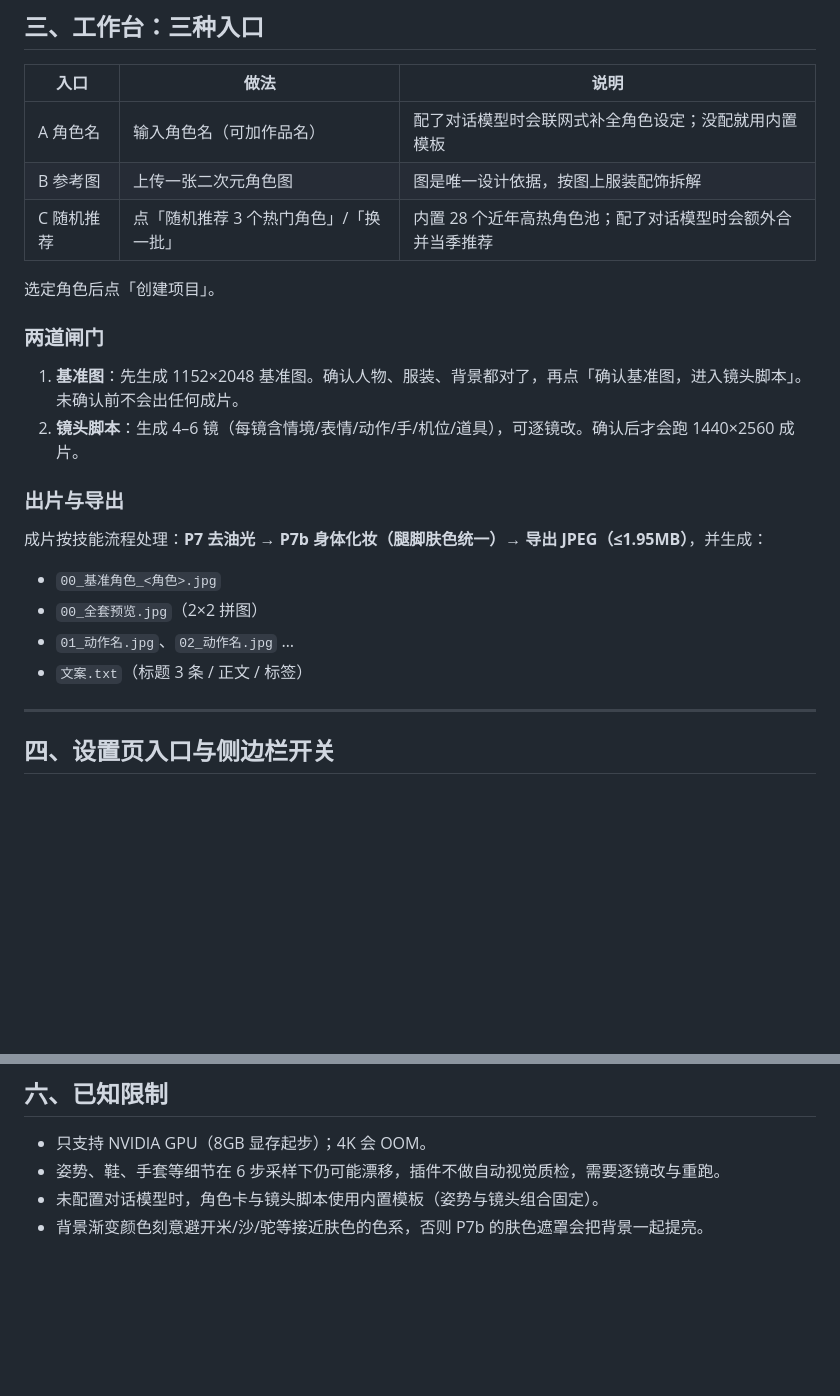
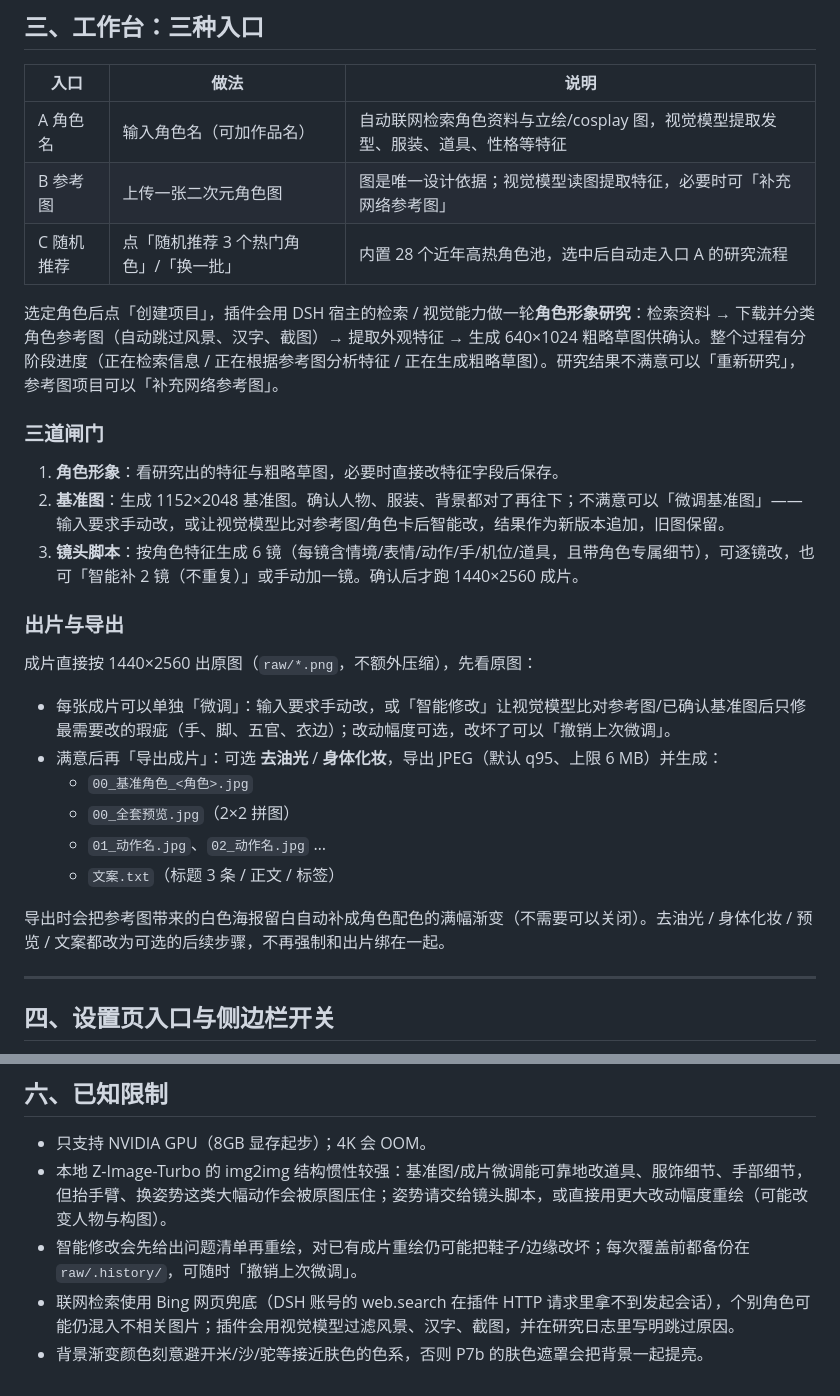
Before and after one commit to Wang-Shuanglin/dsh-cosplay-studio, a Markdown page: README.md, 2 parts joined by grey strips. Drawn GitHub-style; blank space fills up the shorter version.

```diff
--- a/README.md
+++ b/README.md
@@ -90,25 +101,30 @@ curl -L -o dsh-cosplay-studio.tgz \
 
 | 入口 | 做法 | 说明 |
 | --- | --- | --- |
-| A 角色名 | 输入角色名（可加作品名） | 配了对话模型时会联网式补全角色设定；没配就用内置模板 |
-| B 参考图 | 上传一张二次元角色图 | 图是唯一设计依据，按图上服装配饰拆解 |
-| C 随机推荐 | 点「随机推荐 3 个热门角色」/「换一批」 | 内置 28 个近年高热角色池；配了对话模型时会额外合并当季推荐 |
+| A 角色名 | 输入角色名（可加作品名） | 自动联网检索角色资料与立绘/cosplay 图，视觉模型提取发型、服装、道具、性格等特征 |
+| B 参考图 | 上传一张二次元角色图 | 图是唯一设计依据；视觉模型读图提取特征，必要时可「补充网络参考图」 |
+| C 随机推荐 | 点「随机推荐 3 个热门角色」/「换一批」 | 内置 28 个近年高热角色池，选中后自动走入口 A 的研究流程 |
 
-选定角色后点「创建项目」。
+选定角色后点「创建项目」，插件会用 DSH 宿主的检索 / 视觉能力做一轮**角色形象研究**：检索资料 → 下载并分类角色参考图（自动跳过风景、汉字、截图）→ 提取外观特征 → 生成 640×1024 粗略草图供确认。整个过程有分阶段进度（正在检索信息 / 正在根据参考图分析特征 / 正在生成粗略草图）。研究结果不满意可以「重新研究」，参考图项目可以「补充网络参考图」。
 
-### 两道闸门
+### 三道闸门
 
-1. **基准图**：先生成 1152×2048 基准图。确认人物、服装、背景都对了，再点「确认基准图，进入镜头脚本」。未确认前不会出任何成片。
-2. **镜头脚本**：生成 4–6 镜（每镜含情境/表情/动作/手/机位/道具），可逐镜改。确认后才会跑 1440×2560 成片。
+1. **角色形象**：看研究出的特征与粗略草图，必要时直接改特征字段后保存。
+2. **基准图**：生成 1152×2048 基准图。确认人物、服装、背景都对了再往下；不满意可以「微调基准图」——输入要求手动改，或让视觉模型比对参考图/角色卡后智能改，结果作为新版本追加，旧图保留。
+3. **镜头脚本**：按角色特征生成 6 镜（每镜含情境/表情/动作/手/机位/道具，且带角色专属细节），可逐镜改，也可「智能补 2 镜（不重复）」或手动加一镜。确认后才跑 1440×2560 成片。
 
 ### 出片与导出
 
-成片按技能流程处理：**P7 去油光 → P7b 身体化妆（腿脚肤色统一）→ 导出 JPEG（≤1.95MB）**，并生成：
+成片直接按 1440×2560 出原图（`raw/*.png`，不额外压缩），先看原图：
 
-- `00_基准角色_<角色>.jpg`
-- `00_全套预览.jpg`（2×2 拼图）
-- `01_动作名.jpg`、`02_动作名.jpg` …
-- `文案.txt`（标题 3 条 / 正文 / 标签）
+- 每张成片可以单独「微调」：输入要求手动改，或「智能修改」让视觉模型比对参考图/已确认基准图后只修最需要改的瑕疵（手、脚、五官、衣边）；改动幅度可选，改坏了可以「撤销上次微调」。
+- 满意后再「导出成片」：可选 **去油光** / **身体化妆**，导出 JPEG（默认 q95、上限 6 MB）并生成：
+  - `00_基准角色_<角色>.jpg`
+  - `00_全套预览.jpg`（2×2 拼图）
+  - `01_动作名.jpg`、`02_动作名.jpg` …
+  - `文案.txt`（标题 3 条 / 正文 / 标签）
+
+导出时会把参考图带来的白色海报留白自动补成角色配色的满幅渐变（不需要可以关闭）。去油光 / 身体化妆 / 预览 / 文案都改为可选的后续步骤，不再强制和出片绑在一起。
 
 ---
 
@@ -141,6 +157,7 @@ curl -L -o dsh-cosplay-studio.tgz \
 ## 六、已知限制
 
 - 只支持 NVIDIA GPU（8GB 显存起步）；4K 会 OOM。
-- 姿势、鞋、手套等细节在 6 步采样下仍可能漂移，插件不做自动视觉质检，需要逐镜改与重跑。
-- 未配置对话模型时，角色卡与镜头脚本使用内置模板（姿势与镜头组合固定）。
+- 本地 Z-Image-Turbo 的 img2img 结构惯性较强：基准图/成片微调能可靠地改道具、服饰细节、手部细节，但抬手臂、换姿势这类大幅动作会被原图压住；姿势请交给镜头脚本，或直接用更大改动幅度重绘（可能改变人物与构图）。
+- 智能修改会先给出问题清单再重绘，对已有成片重绘仍可能把鞋子/边缘改坏；每次覆盖前都备份在 `raw/.history/`，可随时「撤销上次微调」。
+- 联网检索使用 Bing 网页兜底（DSH 账号的 web.search 在插件 HTTP 请求里拿不到发起会话），个别角色可能仍混入不相关图片；插件会用视觉模型过滤风景、汉字、截图，并在研究日志里写明跳过原因。
 - 背景渐变颜色刻意避开米/沙/驼等接近肤色的色系，否则 P7b 的肤色遮罩会把背景一起提亮。
```
Also changed, not shown: other parts of README.md (+13 -2 lines), screenshots/07-research-and-base.png (added), screenshots/08-base-edit.png (added), screenshots/09-shot-script.png (added), screenshots/10-export.png (added), 6 other files.
